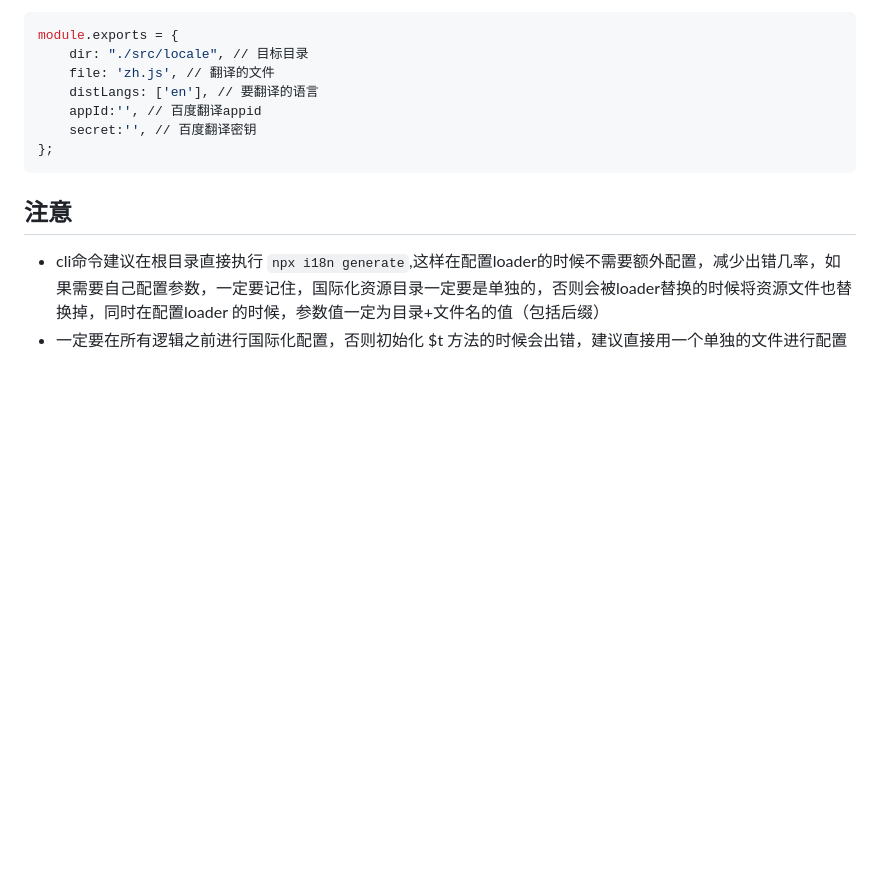
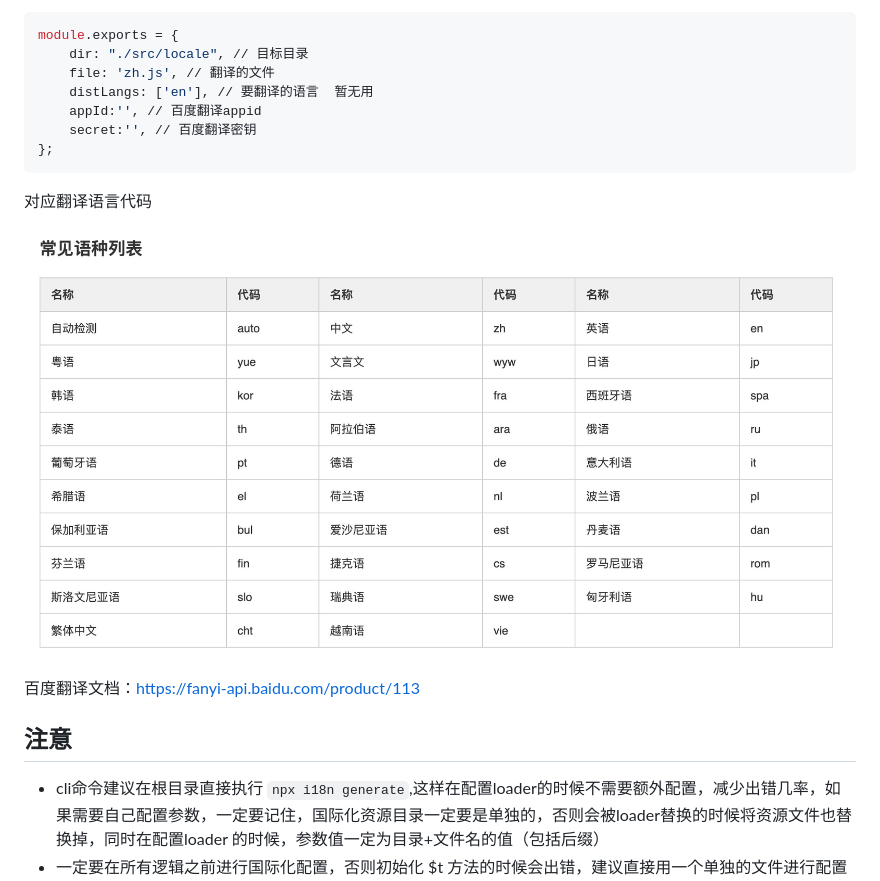
Before and after one commit to hujinbin/webpack-i18n-loader, a Markdown page: README.md, the part around the change. Drawn GitHub-style; pictures changed too: screenshot/lang.jpg (added); blank space fills up the shorter version.

Commit message:
doc: 增加翻译文档

````diff
--- a/README.md
+++ b/README.md
@@ -150,12 +150,18 @@ npx i18n translate
 module.exports = {
     dir: "./src/locale", // 目标目录
     file: 'zh.js', // 翻译的文件
-    distLangs: ['en'], // 要翻译的语言
+    distLangs: ['en'], // 要翻译的语言  暂无用
     appId:'', // 百度翻译appid
     secret:'', // 百度翻译密钥
 };
 ```
 
+对应翻译语言代码
+
+![lang](./screenshot/lang.jpg)
+
+
+百度翻译文档：https://fanyi-api.baidu.com/product/113
 
 ## 注意
 
````
